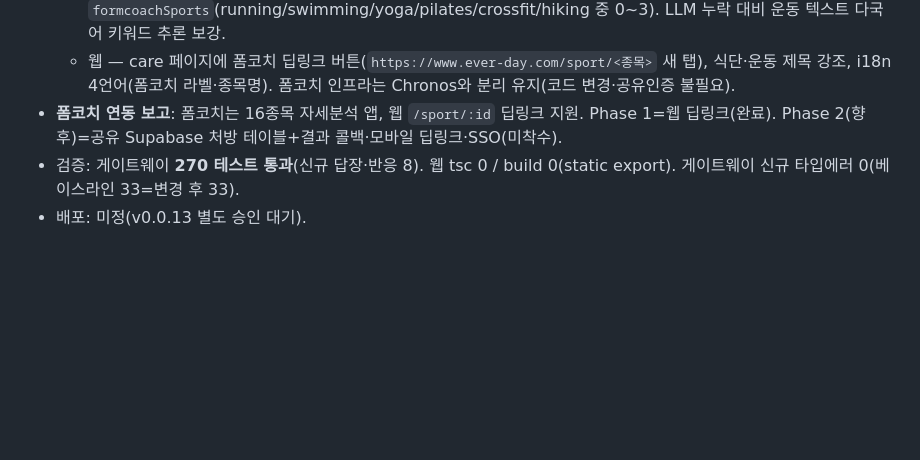
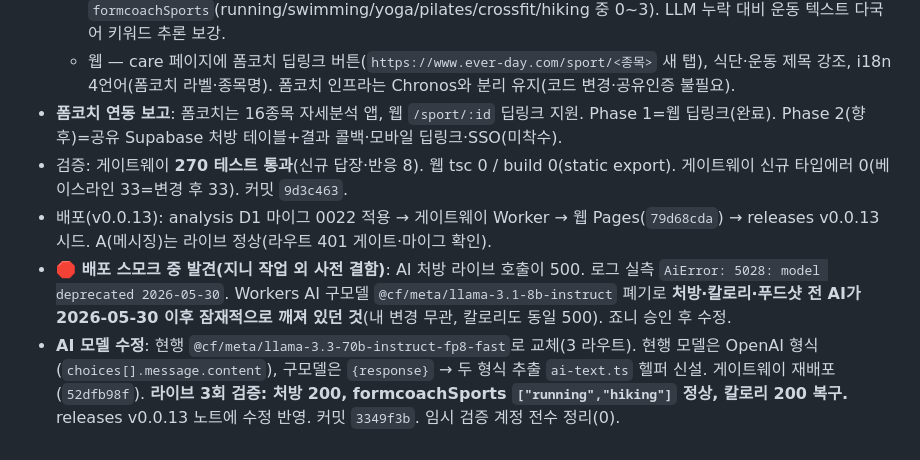
Before and after one commit to johnnie010320-cmd/chronoshealth, a Markdown page: docs/journal/2026-W25.md, the part around the change. GitHub-like rendering; blank space fills up the shorter version.

Commit message:
docs(journal): v0.0.13 배포 + AI 모델 폐기 수정 기록
Co-Authored-By: Claude Opus 4.8 <noreply@anthropic.com>

```diff
--- a/docs/journal/2026-W25.md
+++ b/docs/journal/2026-W25.md
@@ -195,5 +195,7 @@
   - 게이트웨이 prescription v0.2.0 — 프롬프트를 식단·운동 우선(rest 축약), 출력에 `formcoachSports`(running/swimming/yoga/pilates/crossfit/hiking 중 0~3). LLM 누락 대비 운동 텍스트 다국어 키워드 추론 보강.
   - 웹 — care 페이지에 폼코치 딥링크 버튼(`https://www.ever-day.com/sport/<종목>` 새 탭), 식단·운동 제목 강조, i18n 4언어(폼코치 라벨·종목명). 폼코치 인프라는 Chronos와 분리 유지(코드 변경·공유인증 불필요).
 - **폼코치 연동 보고**: 폼코치는 16종목 자세분석 앱, 웹 `/sport/:id` 딥링크 지원. Phase 1=웹 딥링크(완료). Phase 2(향후)=공유 Supabase 처방 테이블+결과 콜백·모바일 딥링크·SSO(미착수).
-- 검증: 게이트웨이 **270 테스트 통과**(신규 답장·반응 8). 웹 tsc 0 / build 0(static export). 게이트웨이 신규 타입에러 0(베이스라인 33=변경 후 33).
-- 배포: 미정(v0.0.13 별도 승인 대기).
+- 검증: 게이트웨이 **270 테스트 통과**(신규 답장·반응 8). 웹 tsc 0 / build 0(static export). 게이트웨이 신규 타입에러 0(베이스라인 33=변경 후 33). 커밋 `9d3c463`.
+- 배포(v0.0.13): analysis D1 마이그 0022 적용 → 게이트웨이 Worker → 웹 Pages(`79d68cda`) → releases v0.0.13 시드. A(메시징)는 라이브 정상(라우트 401 게이트·마이그 확인).
+- **🛑 배포 스모크 중 발견(지니 작업 외 사전 결함)**: AI 처방 라이브 호출이 500. 로그 실측 `AiError: 5028: model deprecated 2026-05-30`. Workers AI 구모델 `@cf/meta/llama-3.1-8b-instruct` 폐기로 **처방·칼로리·푸드샷 전 AI가 2026-05-30 이후 잠재적으로 깨져 있던 것**(내 변경 무관, 칼로리도 동일 500). 죠니 승인 후 수정.
+- **AI 모델 수정**: 현행 `@cf/meta/llama-3.3-70b-instruct-fp8-fast`로 교체(3 라우트). 현행 모델은 OpenAI 형식(`choices[].message.content`), 구모델은 `{response}` → 두 형식 추출 `ai-text.ts` 헬퍼 신설. 게이트웨이 재배포(`52dfb98f`). **라이브 3회 검증: 처방 200, formcoachSports `["running","hiking"]` 정상, 칼로리 200 복구.** releases v0.0.13 노트에 수정 반영. 커밋 `3349f3b`. 임시 검증 계정 전수 정리(0).
```
